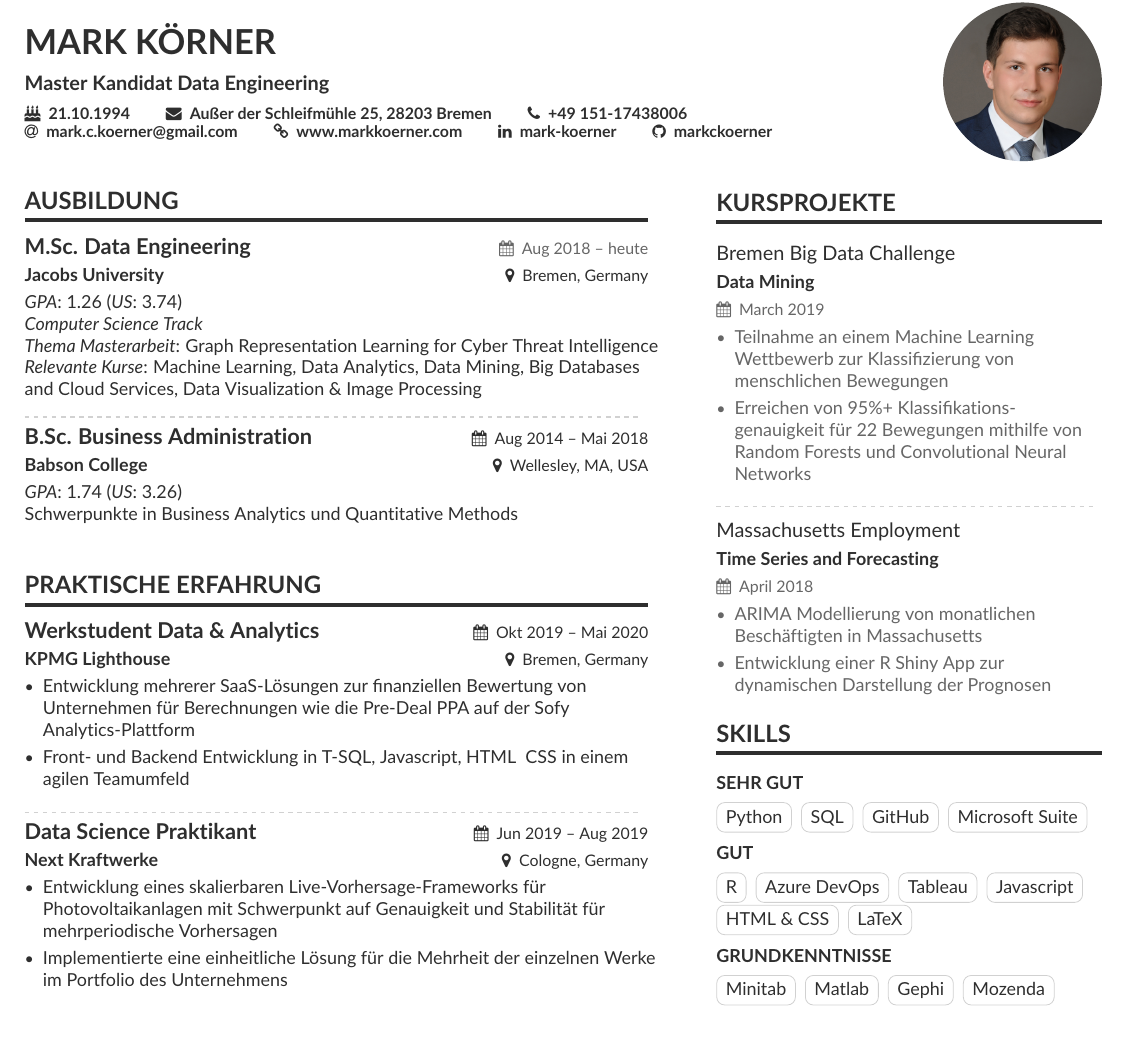
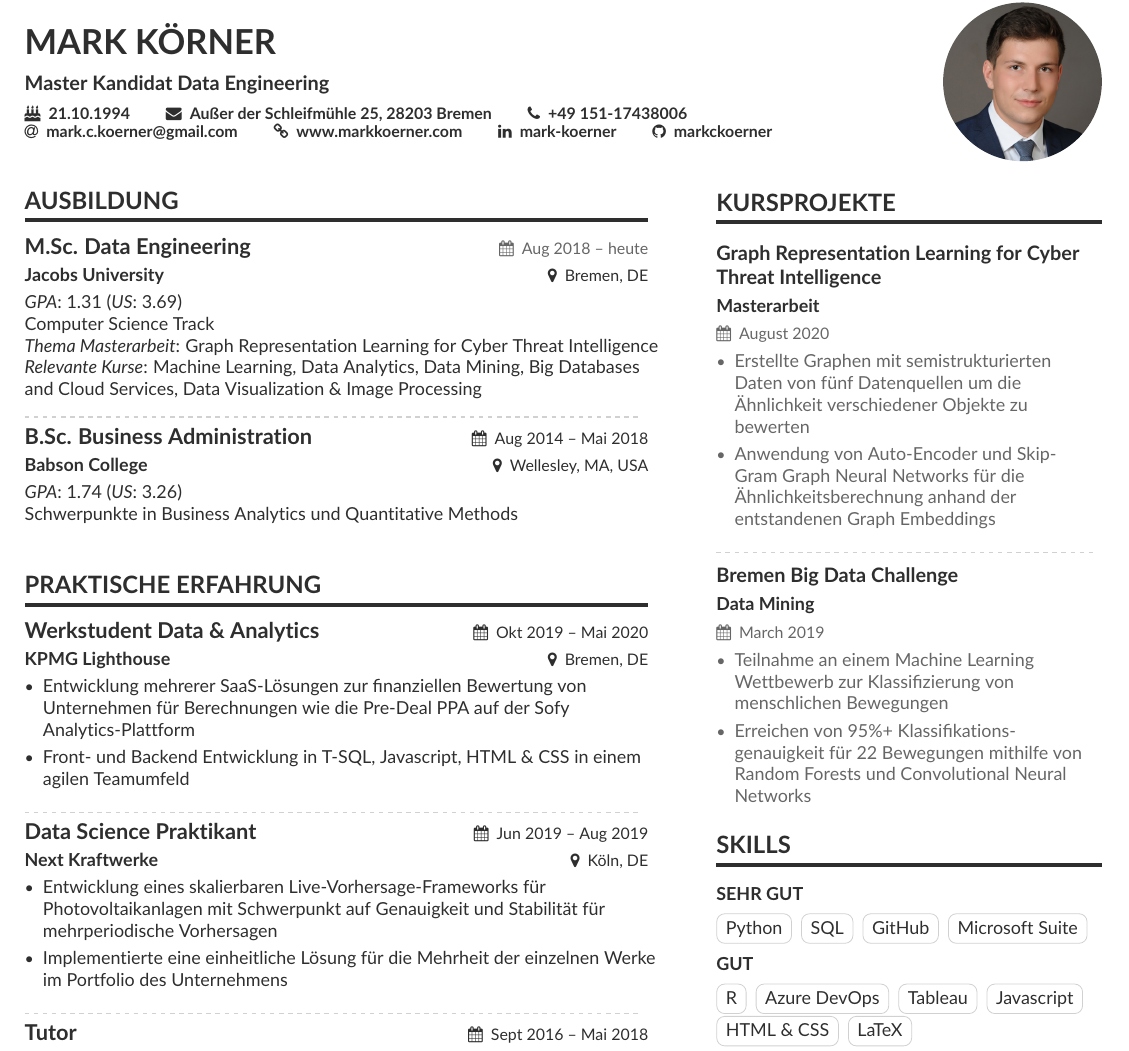
Before and after one commit to markckoerner/Resume, a LaTeX CV (src/CV_German.tex, which reads src/page1sidebar_de.tex): part of the page, cut so that both start at the same text. Compiled offline with pdfLaTeX.

Commit message:
"updates"

```diff
--- a/src/CV_German.tex
+++ b/src/CV_German.tex
@@ -102,9 +102,9 @@
 
     \cvsection[page1sidebar_de]{Ausbildung}
 
-    \cveventnew{M.Sc. Data Engineering}{Jacobs University}{Aug 2018 -- heute}{Bremen, Germany}
-    \textit{GPA}: 1.26 (\textit{US}: 3.74) \\
-    \textit{Computer Science Track} \\
+    \cveventnew{M.Sc. Data Engineering}{Jacobs University}{Aug 2018 -- heute}{Bremen, DE}
+    \textit{GPA}: 1.31 (\textit{US}: 3.69) \\
+    Computer Science Track \\
     \textit{Thema Masterarbeit}: Graph Representation Learning for Cyber Threat Intelligence\\
     \textit{Relevante Kurse}: Machine Learning, Data Analytics, Data Mining, Big Databases and Cloud Services, Data Visualization \& Image Processing
 
@@ -119,15 +119,15 @@
 
     \cvsection{Praktische Erfahrung}
 
-    \cveventnew{Werkstudent Data \& Analytics}{KPMG Lighthouse}{Okt 2019 -- Mai 2020}{Bremen, Germany}
+    \cveventnew{Werkstudent Data \& Analytics}{KPMG Lighthouse}{Okt 2019 -- Mai 2020}{Bremen, DE}
     \begin{itemize}
         \item Entwicklung mehrerer SaaS-Lösungen zur finanziellen Bewertung von \\ Unternehmen für Berechnungen wie die Pre-Deal PPA auf der Sofy \\ Analytics-Plattform
-        \item Front- und Backend Entwicklung in T-SQL, Javascript, HTML & CSS in einem agilen Teamumfeld
+        \item Front- und Backend Entwicklung in T-SQL, Javascript, HTML \& CSS in einem agilen Teamumfeld
     \end{itemize}
 
     \divider
 
-    \cveventnew{Data Science Praktikant}{Next Kraftwerke}{Jun 2019 -- Aug 2019}{Cologne, Germany}
+    \cveventnew{Data Science Praktikant}{Next Kraftwerke}{Jun 2019 -- Aug 2019}{Köln, DE}
     \begin{itemize}
         \item Entwicklung eines skalierbaren Live-Vorhersage-Frameworks für \\ Photovoltaikanlagen mit Schwerpunkt auf Genauigkeit und Stabilität für mehrperiodische Vorhersagen
         \item Implementierte eine einheitliche Lösung für die Mehrheit der einzelnen Werke im Portfolio des Unternehmens
--- a/src/page1sidebar_de.tex
+++ b/src/page1sidebar_de.tex
@@ -1,18 +1,28 @@
 \cvsection{Kursprojekte}
 
-\cvevent{Bremen Big Data Challenge}{Data Mining}{March 2019}{}
+\cvevent{\textbf{Graph Representation Learning for Cyber Threat Intelligence}}{Masterarbeit}{August 2020}{}
+\begin{itemize}
+    \item Erstellte Graphen mit semistrukturierten Daten von fünf Datenquellen um die Ähnlichkeit verschiedener Objekte zu bewerten
+    \item Anwendung von Auto-Encoder und Skip-Gram Graph Neural Networks für die Ähnlichkeitsberechnung anhand der entstandenen Graph Embeddings
+    %\item Created CTI graphs with semi-structured data from five different sources to assess APT and CTI report similarity
+    %\item Utilized skip-gram and auto-encoder graph neural networks to create node and sub-graph embeddings and calculate similarity
+\end{itemize}
+
+\divider
+
+\cvevent{\textbf{Bremen Big Data Challenge}}{Data Mining}{March 2019}{}
 \begin{itemize}
     \item Teilnahme an einem Machine Learning Wettbewerb zur Klassifizierung von menschlichen Bewegungen %anhand von Sensorendaten
     \item Erreichen von 95\%+ Klassifikations-genauigkeit für  22 Bewegungen mithilfe von Random Forests und Convolutional Neural Networks
 \end{itemize}
 
-\divider
+%\divider
 
-\cvevent{Massachusetts Employment}{Time Series and Forecasting}{April 2018}{}
-\begin{itemize}
-    \item ARIMA Modellierung von monatlichen Beschäftigten in Massachusetts
-    \item Entwicklung einer R Shiny App zur dynamischen Darstellung der Prognosen
-\end{itemize}
+%\cvevent{\textbf{Massachusetts Employment}}{Time Series and Forecasting}{April 2018}{}
+%\begin{itemize}
+%    \item ARIMA Modellierung von monatlichen Beschäftigten in Massachusetts
+%    \item Entwicklung einer R Shiny App zur dynamischen Darstellung der Prognosen
+%\end{itemize}
 
 %\divider
 
@@ -59,10 +69,10 @@
 
 \color{accent}{\textbf{GRUNDKENNTNISSE}}
 \newline \vspace{6px}
-\cvtag{Minitab}
+%\cvtag{Minitab}
 \cvtag{Matlab}
 \cvtag{Gephi}
-\cvtag{Mozenda}
+%\cvtag{Mozenda}
 \cvtag{Google Analytics}
 
 %\divider\smallskip
```
Also changed, not shown: src/CV_English.tex (+3 -3 lines), src/page1sidebar.tex (+15 -7 lines), out/CV_English.pdf, out/CV_German.pdf, src/CV_German.tex (6 more changed lines).
